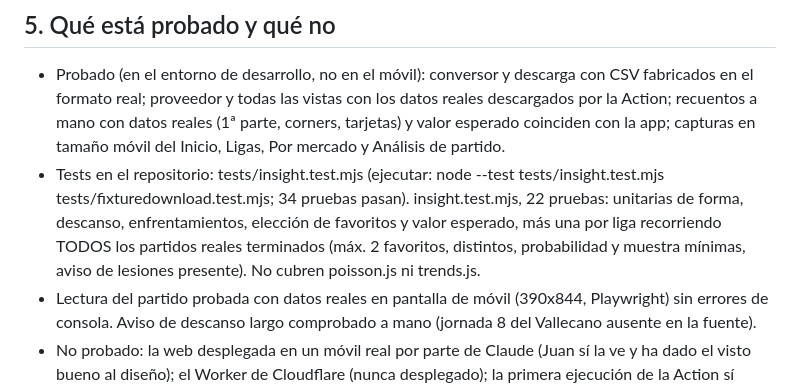
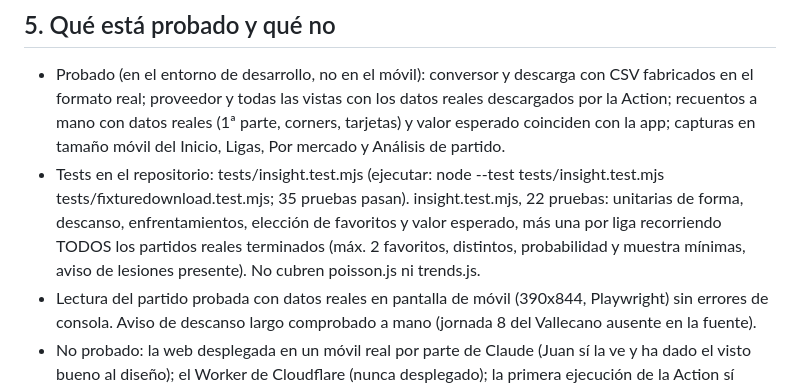
Before and after one commit to jctrainingworks/appfutbol, a Markdown page: ESTADO.md, the part around one of its changes. Rendered like a GitHub page.

```diff
--- a/ESTADO.md
+++ b/ESTADO.md
@@ -29,7 +29,7 @@ Inglaterra (Premier, Championship, League One, League Two), Escocia (Premiership
 
 ## 5. Qué está probado y qué no
 - Probado (en el entorno de desarrollo, no en el móvil): conversor y descarga con CSV fabricados en el formato real; proveedor y todas las vistas con los datos reales descargados por la Action; recuentos a mano con datos reales (1ª parte, corners, tarjetas) y valor esperado coinciden con la app; capturas en tamaño móvil del Inicio, Ligas, Por mercado y Análisis de partido.
-- Tests en el repositorio: tests/insight.test.mjs (ejecutar: node --test tests/insight.test.mjs tests/fixturedownload.test.mjs; 34 pruebas pasan). insight.test.mjs, 22 pruebas: unitarias de forma, descanso, enfrentamientos, elección de favoritos y valor esperado, más una por liga recorriendo TODOS los partidos reales terminados (máx. 2 favoritos, distintos, probabilidad y muestra mínimas, aviso de lesiones presente). No cubren poisson.js ni trends.js.
+- Tests en el repositorio: tests/insight.test.mjs (ejecutar: node --test tests/insight.test.mjs tests/fixturedownload.test.mjs; 35 pruebas pasan). insight.test.mjs, 22 pruebas: unitarias de forma, descanso, enfrentamientos, elección de favoritos y valor esperado, más una por liga recorriendo TODOS los partidos reales terminados (máx. 2 favoritos, distintos, probabilidad y muestra mínimas, aviso de lesiones presente). No cubren poisson.js ni trends.js.
 - Lectura del partido probada con datos reales en pantalla de móvil (390x844, Playwright) sin errores de consola. Aviso de descanso largo comprobado a mano (jornada 8 del Vallecano ausente en la fuente).
 - No probado: la web desplegada en un móvil real por parte de Claude (Juan sí la ve y ha dado el visto bueno al diseño); el Worker de Cloudflare (nunca desplegado); la primera ejecución de la Action sí funcionó (commit b96fa8e).
 
```
Also changed, not shown: other parts of ESTADO.md (+1 -1 lines).
